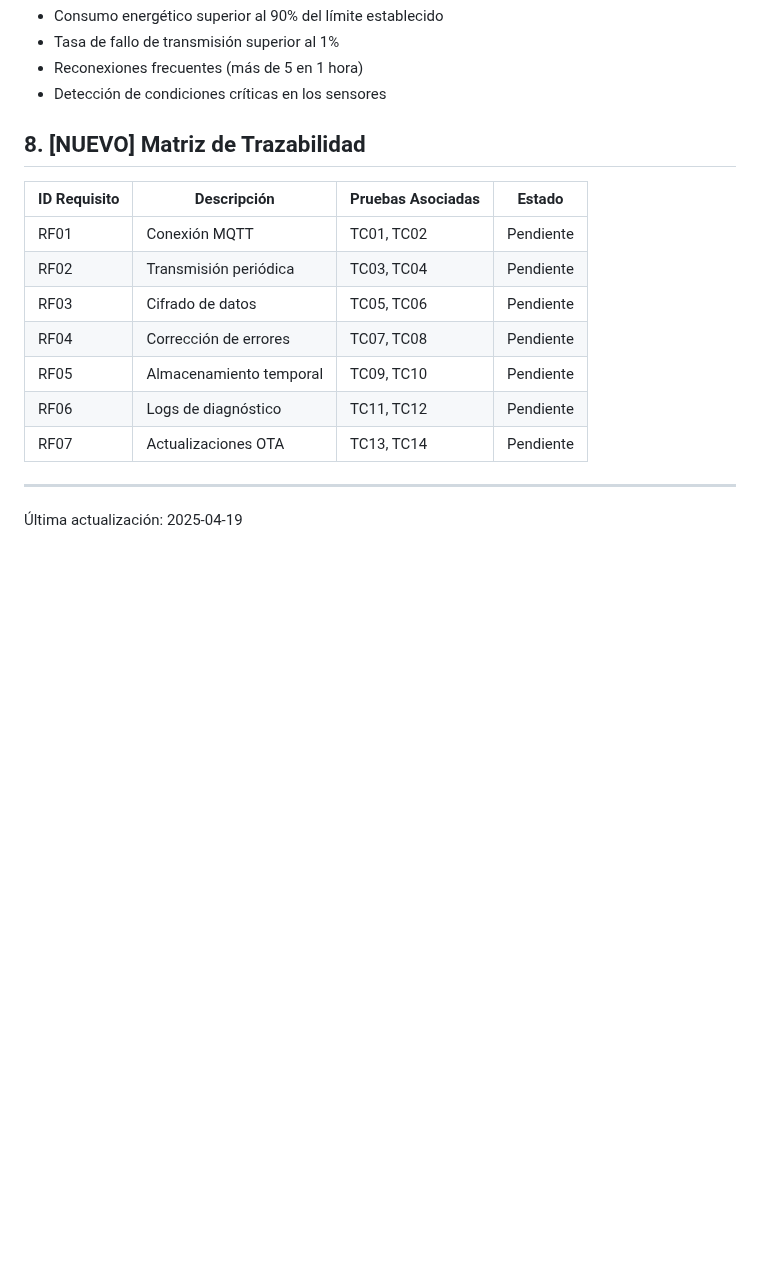
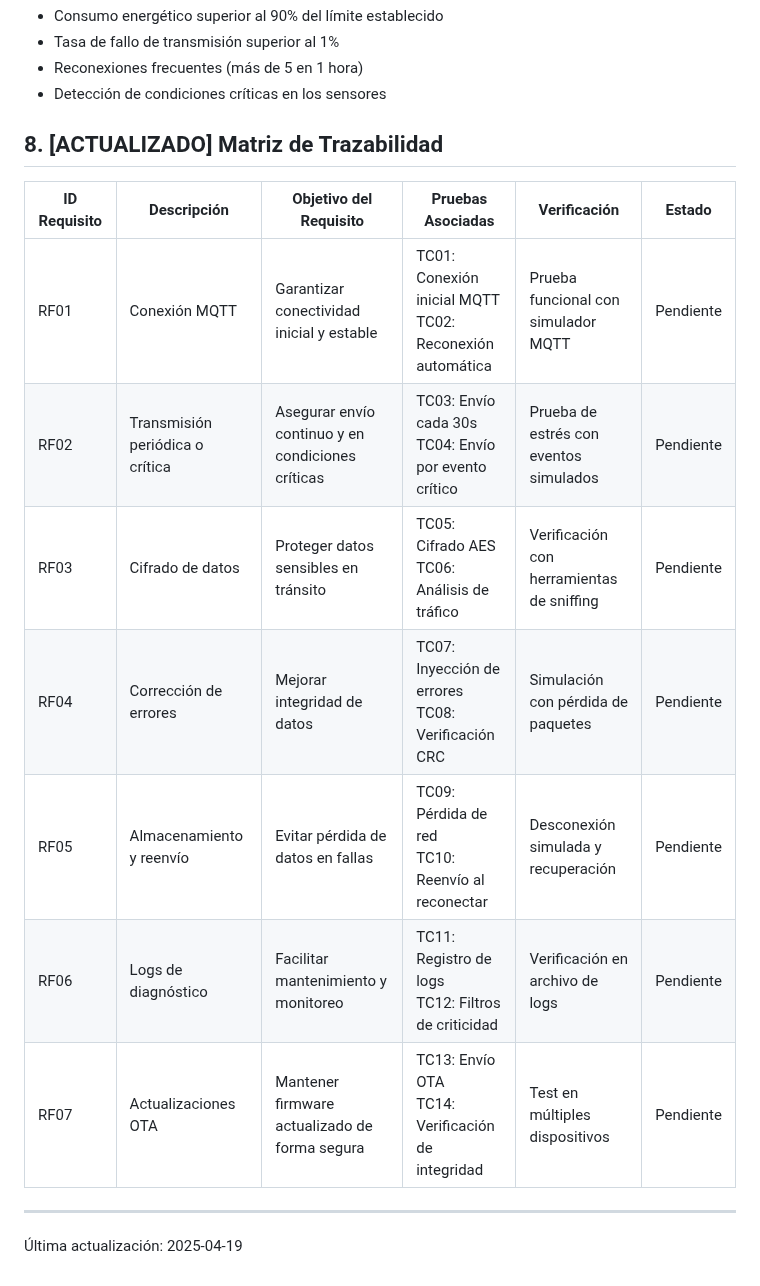
Before and after one commit to Feintcito/Laboratorio3, a Markdown page: Laboratorio/SRS_IoT_Industrial.md, the part around the change. Rendered like a GitHub page; blank space fills up the shorter version.

Commit message:
Actualización 1.3

```diff
--- a/Laboratorio/SRS_IoT_Industrial.md
+++ b/Laboratorio/SRS_IoT_Industrial.md
@@ -88,17 +88,17 @@ Se implementarán alertas automáticas para:
 * Reconexiones frecuentes (más de 5 en 1 hora)
 * Detección de condiciones críticas en los sensores
 
-## 8. [NUEVO] Matriz de Trazabilidad
+## 8. [ACTUALIZADO] Matriz de Trazabilidad
 
-| ID Requisito | Descripción | Pruebas Asociadas | Estado |
-|--------------|-------------|-------------------|---------|
-| RF01 | Conexión MQTT | TC01, TC02 | Pendiente |
-| RF02 | Transmisión periódica | TC03, TC04 | Pendiente |
-| RF03 | Cifrado de datos | TC05, TC06 | Pendiente |
-| RF04 | Corrección de errores | TC07, TC08 | Pendiente |
-| RF05 | Almacenamiento temporal | TC09, TC10 | Pendiente |
-| RF06 | Logs de diagnóstico | TC11, TC12 | Pendiente |
-| RF07 | Actualizaciones OTA | TC13, TC14 | Pendiente |
+| ID Requisito | Descripción | Objetivo del Requisito | Pruebas Asociadas | Verificación | Estado |
+|--------------|-------------|------------------------|-------------------|--------------|--------|
+| RF01 | Conexión MQTT | Garantizar conectividad inicial y estable | TC01: Conexión inicial MQTT <br> TC02: Reconexión automática | Prueba funcional con simulador MQTT | Pendiente |
+| RF02 | Transmisión periódica o crítica | Asegurar envío continuo y en condiciones críticas | TC03: Envío cada 30s <br> TC04: Envío por evento crítico | Prueba de estrés con eventos simulados | Pendiente |
+| RF03 | Cifrado de datos | Proteger datos sensibles en tránsito | TC05: Cifrado AES <br> TC06: Análisis de tráfico | Verificación con herramientas de sniffing | Pendiente |
+| RF04 | Corrección de errores | Mejorar integridad de datos | TC07: Inyección de errores <br> TC08: Verificación CRC | Simulación con pérdida de paquetes | Pendiente |
+| RF05 | Almacenamiento y reenvío | Evitar pérdida de datos en fallas | TC09: Pérdida de red <br> TC10: Reenvío al reconectar | Desconexión simulada y recuperación | Pendiente |
+| RF06 | Logs de diagnóstico | Facilitar mantenimiento y monitoreo | TC11: Registro de logs <br> TC12: Filtros de criticidad | Verificación en archivo de logs | Pendiente |
+| RF07 | Actualizaciones OTA | Mantener firmware actualizado de forma segura | TC13: Envío OTA <br> TC14: Verificación de integridad | Test en múltiples dispositivos | Pendiente |
 
 ---
 
```
